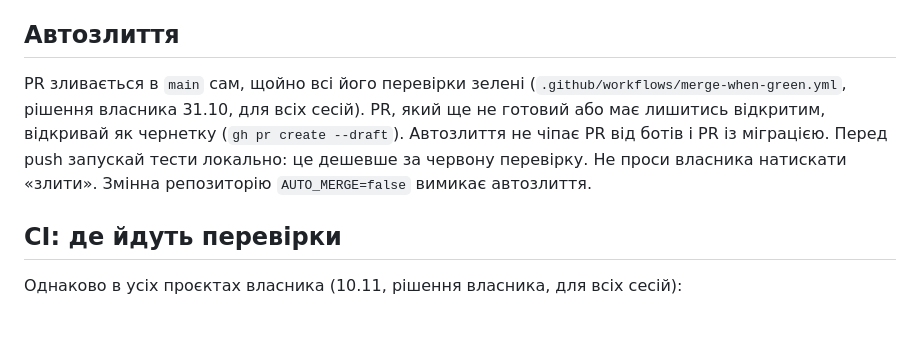
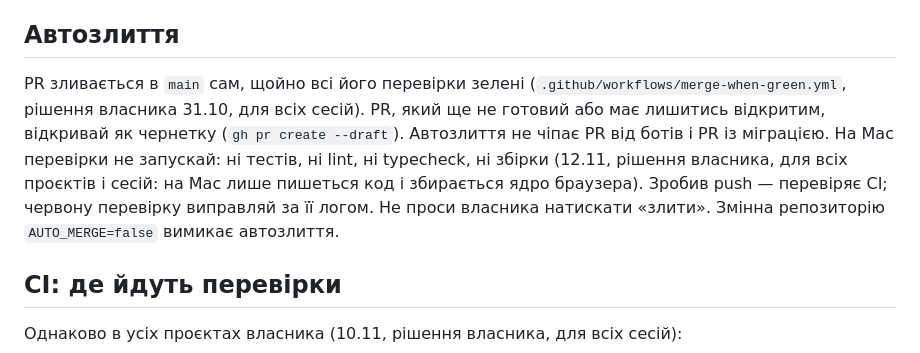
Before and after one commit to yurchornyi/KIK, a Markdown page: AGENTS.md, the part around the change. Rendered like a GitHub page; blank space fills up the shorter version.

```diff
--- a/AGENTS.md
+++ b/AGENTS.md
@@ -4,7 +4,7 @@
 
 ## Автозлиття
 
-PR зливається в `main` сам, щойно всі його перевірки зелені (`.github/workflows/merge-when-green.yml`, рішення власника 31.10, для всіх сесій). PR, який ще не готовий або має лишитись відкритим, відкривай як чернетку (`gh pr create --draft`). Автозлиття не чіпає PR від ботів і PR із міграцією. Перед push запускай тести локально: це дешевше за червону перевірку. Не проси власника натискати «злити». Змінна репозиторію `AUTO_MERGE=false` вимикає автозлиття.
+PR зливається в `main` сам, щойно всі його перевірки зелені (`.github/workflows/merge-when-green.yml`, рішення власника 31.10, для всіх сесій). PR, який ще не готовий або має лишитись відкритим, відкривай як чернетку (`gh pr create --draft`). Автозлиття не чіпає PR від ботів і PR із міграцією. На Mac перевірки не запускай: ні тестів, ні lint, ні typecheck, ні збірки (12.11, рішення власника, для всіх проєктів і сесій: на Mac лише пишеться код і збирається ядро браузера). Зробив push — перевіряє CI; червону перевірку виправляй за її логом. Не проси власника натискати «злити». Змінна репозиторію `AUTO_MERGE=false` вимикає автозлиття.
 
 ## CI: де йдуть перевірки
 
```
Also changed, not shown: CLAUDE.md (+1 -1 lines).
